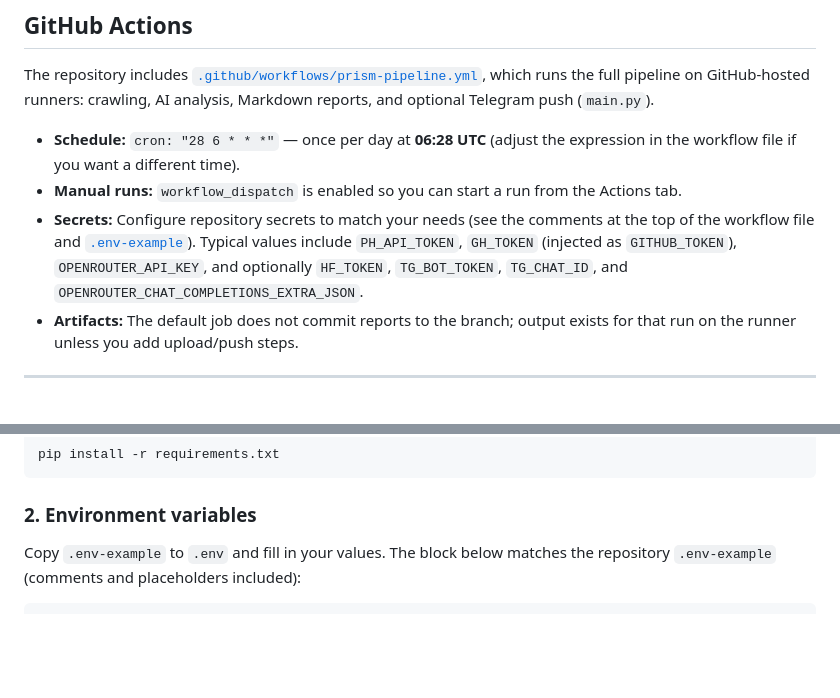
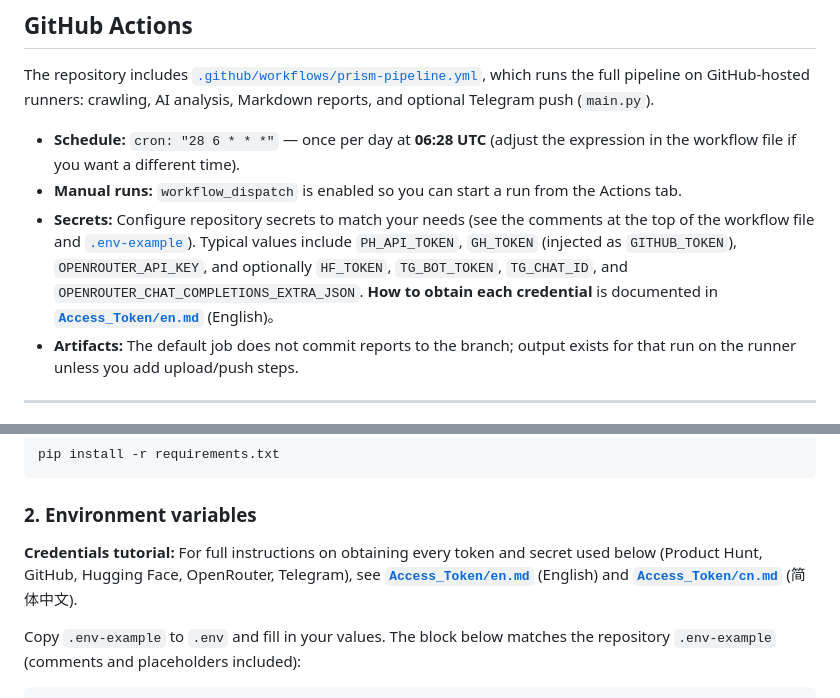
Before and after one commit to JunstinLee/TechPulse, a Markdown page: README.md, 2 parts joined by grey strips. Rendered like a GitHub page; blank space fills up the shorter version.

````diff
--- a/README.md
+++ b/README.md
@@ -75,7 +75,7 @@ The repository includes [`.github/workflows/prism-pipeline.yml`](.github/workflo
 
 - **Schedule:** `cron: "28 6 * * *"` — once per day at **06:28 UTC** (adjust the expression in the workflow file if you want a different time).
 - **Manual runs:** `workflow_dispatch` is enabled so you can start a run from the Actions tab.
-- **Secrets:** Configure repository secrets to match your needs (see the comments at the top of the workflow file and [`.env-example`](.env-example)). Typical values include `PH_API_TOKEN`, `GH_TOKEN` (injected as `GITHUB_TOKEN`), `OPENROUTER_API_KEY`, and optionally `HF_TOKEN`, `TG_BOT_TOKEN`, `TG_CHAT_ID`, and `OPENROUTER_CHAT_COMPLETIONS_EXTRA_JSON`.
+- **Secrets:** Configure repository secrets to match your needs (see the comments at the top of the workflow file and [`.env-example`](.env-example)). Typical values include `PH_API_TOKEN`, `GH_TOKEN` (injected as `GITHUB_TOKEN`), `OPENROUTER_API_KEY`, and optionally `HF_TOKEN`, `TG_BOT_TOKEN`, `TG_CHAT_ID`, and `OPENROUTER_CHAT_COMPLETIONS_EXTRA_JSON`. **How to obtain each credential** is documented in [**`Access_Token/en.md`**](Access_Token/en.md) (English)。
 - **Artifacts:** The default job does not commit reports to the branch; output exists for that run on the runner unless you add upload/push steps.
 
 ---
@@ -105,6 +105,8 @@ pip install -r requirements.txt
 ```
 
 ### 2. Environment variables
+
+**Credentials tutorial:** For full instructions on obtaining every token and secret used below (Product Hunt, GitHub, Hugging Face, OpenRouter, Telegram), see [**`Access_Token/en.md`**](Access_Token/en.md) (English) and [**`Access_Token/cn.md`**](Access_Token/cn.md) (简体中文).
 
 Copy `.env-example` to `.env` and fill in your values. The block below matches the repository `.env-example` (comments and placeholders included):
 
````
Also changed, not shown: README-CN.md (+3 -1 lines).
